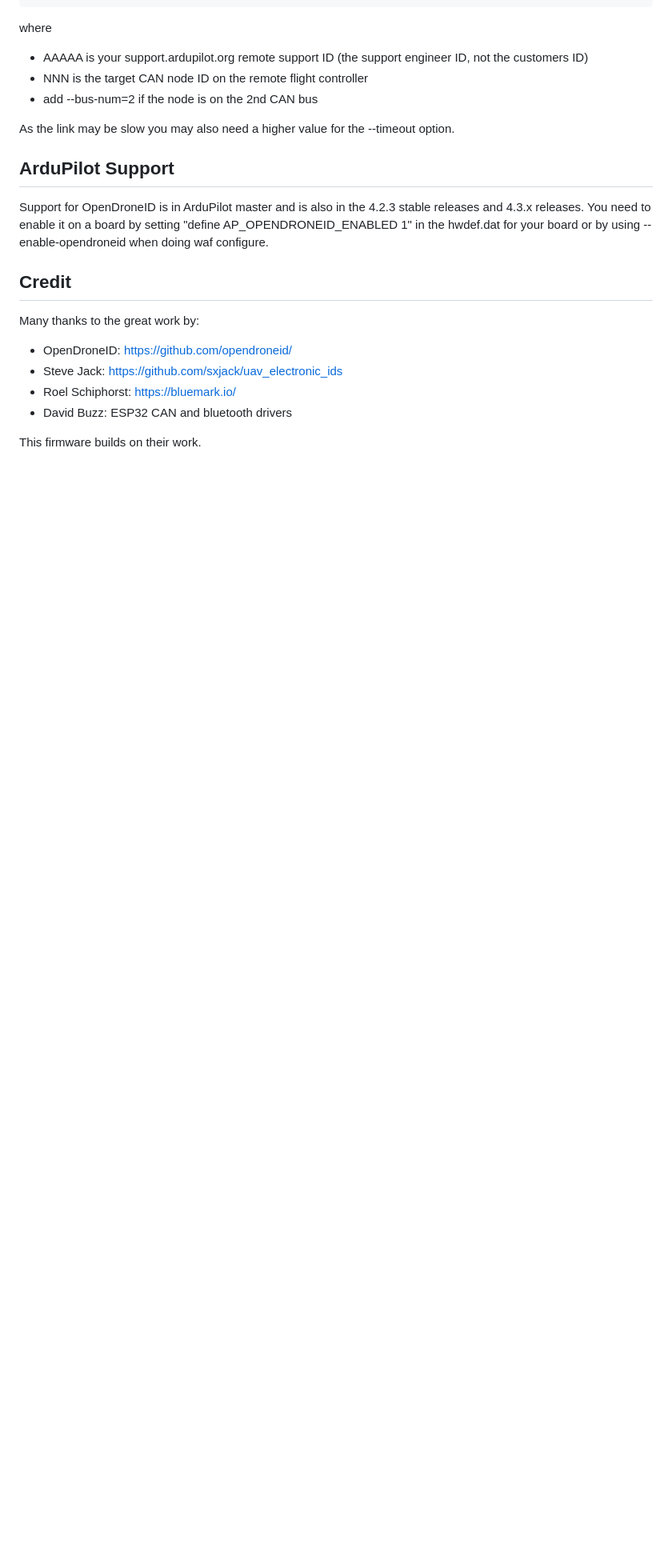
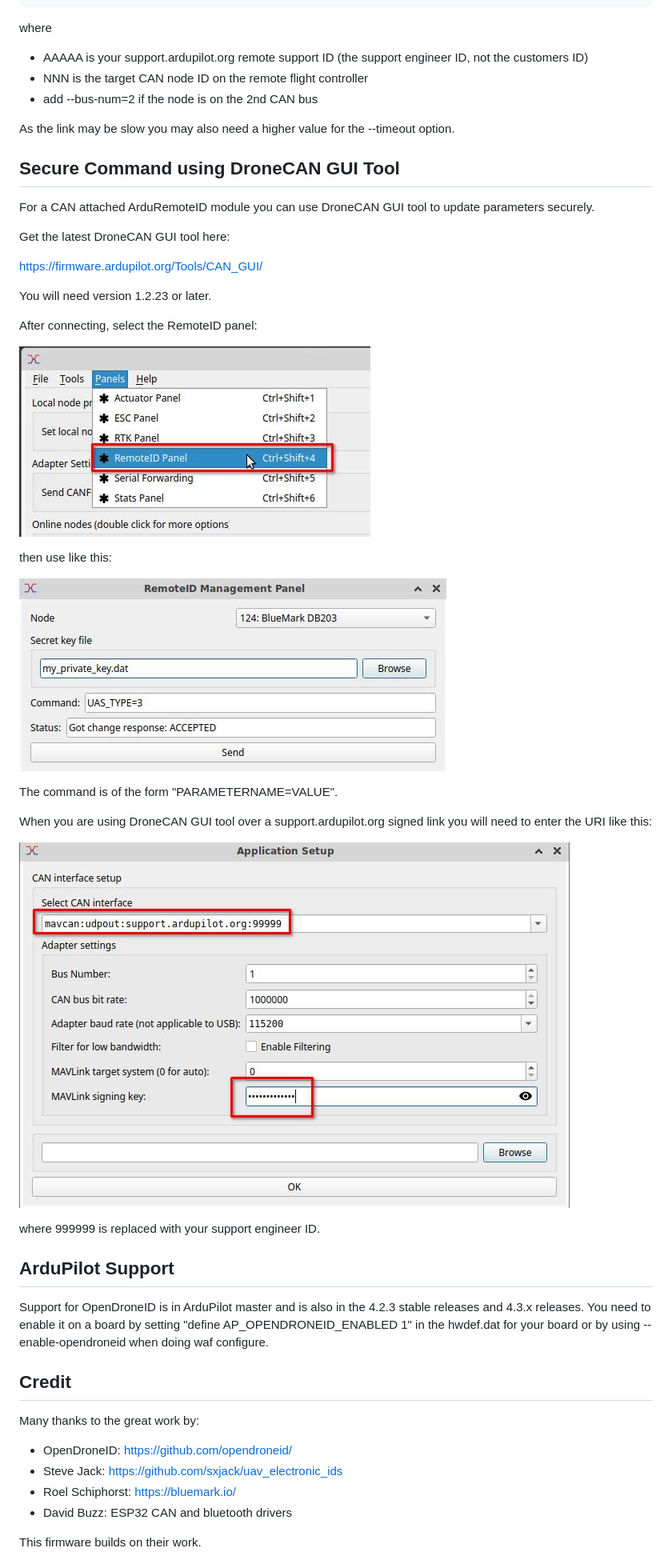
Before and after one commit to ArduPilot/ArduRemoteID, a Markdown page: README.md, the part around the change. Shown at 80% size. Rendered like a GitHub page; pictures changed too: images/GUI_signed.jpg (added), images/RemoteID_panel1.jpg (added), images/RemoteID_panel2.jpg (added); blank space fills up the shorter version.

Commit message:
document using GUI tool for secure update

```diff
--- a/README.md
+++ b/README.md
@@ -254,6 +254,35 @@ where
 As the link may be slow you may also need a higher value for the
 --timeout option.
 
+## Secure Command using DroneCAN GUI Tool
+
+For a CAN attached ArduRemoteID module you can use DroneCAN GUI tool
+to update parameters securely.
+
+Get the latest DroneCAN GUI tool here:
+
+  https://firmware.ardupilot.org/Tools/CAN_GUI/
+
+You will need version 1.2.23 or later.
+
+After connecting, select the RemoteID panel:
+
+![RemoteID Panel1](images/RemoteID_panel1.jpg "RemoteID Panel1")
+
+then use like this:
+
+![RemoteID Panel2](images/RemoteID_panel2.jpg "RemoteID Panel2")
+
+The command is of the form "PARAMETERNAME=VALUE".
+
+When you are using DroneCAN GUI tool over a support.ardupilot.org
+signed link you will need to enter the URI like this:
+
+![GUI Signed](images/GUI_signed.jpg "GUI Signed")
+
+where 999999 is replaced with your support engineer ID.
+
+
 ## ArduPilot Support
 
 Support for OpenDroneID is in ArduPilot master and is also in the
```
Also changed, not shown: 1 other file.
